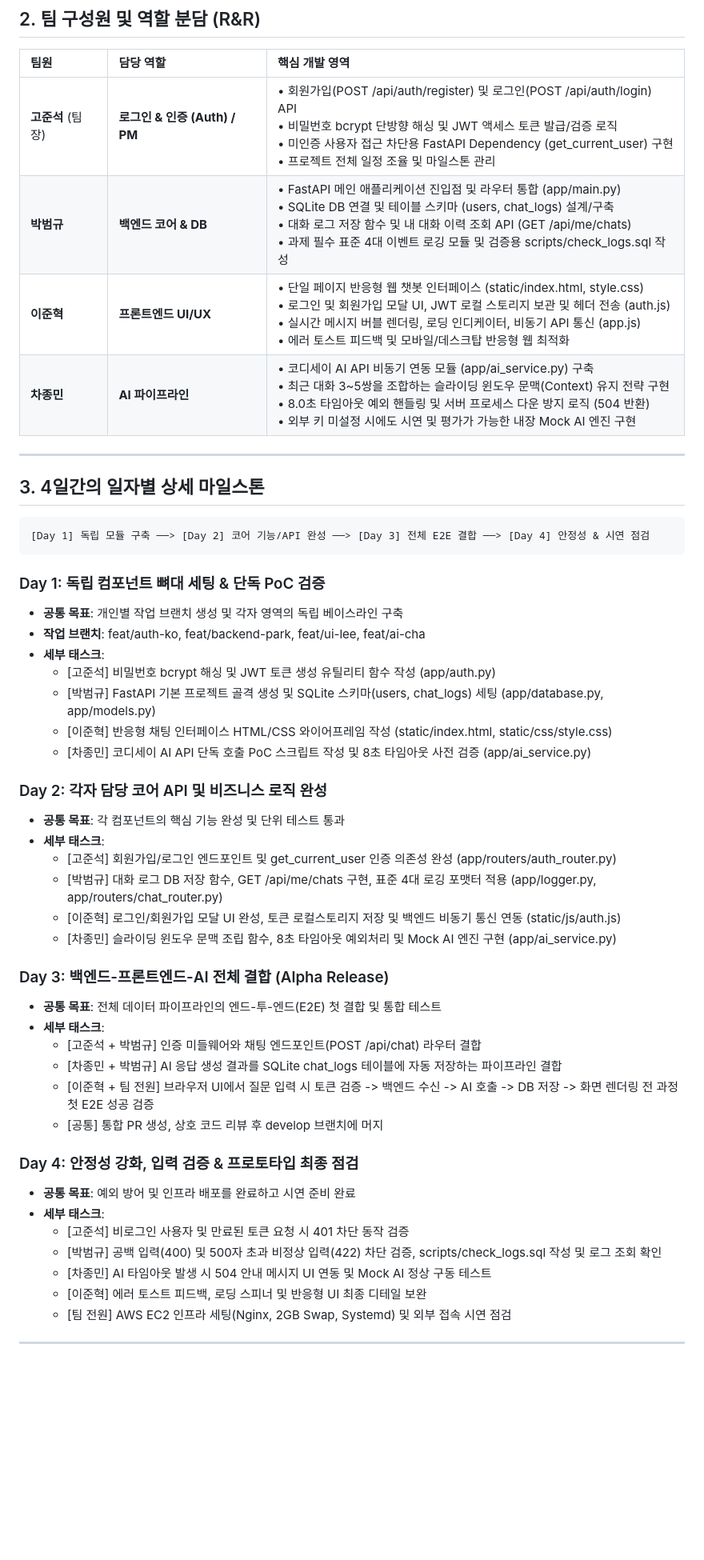
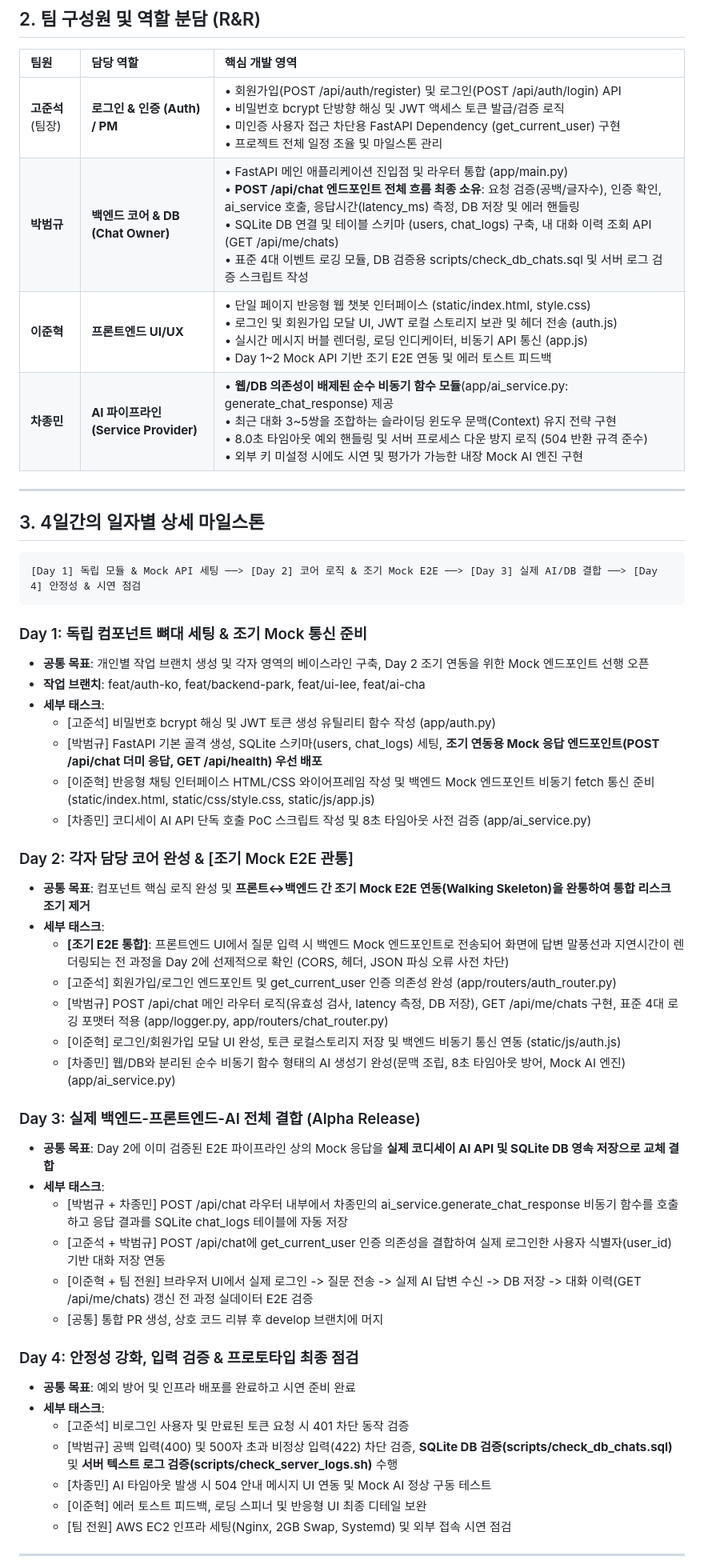
Before and after one commit to AI-SW-Basic-B7-1/7-1, a Markdown page: docs/project_plan.md, the part around one of its changes. Shown at 80% size. GitHub-like rendering; blank space fills up the shorter version.

````diff
--- a/docs/project_plan.md
+++ b/docs/project_plan.md
@@ -25,48 +25,49 @@
 | 팀원 | 담당 역할 | 핵심 개발 영역 |
 | :--- | :--- | :--- |
 | **고준석** (팀장) | **로그인 & 인증 (Auth) / PM** | • 회원가입(POST /api/auth/register) 및 로그인(POST /api/auth/login) API<br>• 비밀번호 bcrypt 단방향 해싱 및 JWT 액세스 토큰 발급/검증 로직<br>• 미인증 사용자 접근 차단용 FastAPI Dependency (get_current_user) 구현<br>• 프로젝트 전체 일정 조율 및 마일스톤 관리 |
-| **박범규** | **백엔드 코어 & DB** | • FastAPI 메인 애플리케이션 진입점 및 라우터 통합 (app/main.py)<br>• SQLite DB 연결 및 테이블 스키마 (users, chat_logs) 설계/구축<br>• 대화 로그 저장 함수 및 내 대화 이력 조회 API (GET /api/me/chats)<br>• 과제 필수 표준 4대 이벤트 로깅 모듈 및 검증용 scripts/check_logs.sql 작성 |
-| **이준혁** | **프론트엔드 UI/UX** | • 단일 페이지 반응형 웹 챗봇 인터페이스 (static/index.html, style.css)<br>• 로그인 및 회원가입 모달 UI, JWT 로컬 스토리지 보관 및 헤더 전송 (auth.js)<br>• 실시간 메시지 버블 렌더링, 로딩 인디케이터, 비동기 API 통신 (app.js)<br>• 에러 토스트 피드백 및 모바일/데스크탑 반응형 웹 최적화 |
-| **차종민** | **AI 파이프라인** | • 코디세이 AI API 비동기 연동 모듈 (app/ai_service.py) 구축<br>• 최근 대화 3~5쌍을 조합하는 슬라이딩 윈도우 문맥(Context) 유지 전략 구현<br>• 8.0초 타임아웃 예외 핸들링 및 서버 프로세스 다운 방지 로직 (504 반환)<br>• 외부 키 미설정 시에도 시연 및 평가가 가능한 내장 Mock AI 엔진 구현 |
+| **박범규** | **백엔드 코어 & DB (Chat Owner)** | • FastAPI 메인 애플리케이션 진입점 및 라우터 통합 (app/main.py)<br>• **POST /api/chat 엔드포인트 전체 흐름 최종 소유**: 요청 검증(공백/글자수), 인증 확인, ai_service 호출, 응답시간(latency_ms) 측정, DB 저장 및 에러 핸들링<br>• SQLite DB 연결 및 테이블 스키마 (users, chat_logs) 구축, 내 대화 이력 조회 API (GET /api/me/chats)<br>• 표준 4대 이벤트 로깅 모듈, DB 검증용 scripts/check_db_chats.sql 및 서버 로그 검증 스크립트 작성 |
+| **이준혁** | **프론트엔드 UI/UX** | • 단일 페이지 반응형 웹 챗봇 인터페이스 (static/index.html, style.css)<br>• 로그인 및 회원가입 모달 UI, JWT 로컬 스토리지 보관 및 헤더 전송 (auth.js)<br>• 실시간 메시지 버블 렌더링, 로딩 인디케이터, 비동기 API 통신 (app.js)<br>• Day 1~2 Mock API 기반 조기 E2E 연동 및 에러 토스트 피드백 |
+| **차종민** | **AI 파이프라인 (Service Provider)** | • **웹/DB 의존성이 배제된 순수 비동기 함수 모듈**(app/ai_service.py: generate_chat_response) 제공<br>• 최근 대화 3~5쌍을 조합하는 슬라이딩 윈도우 문맥(Context) 유지 전략 구현<br>• 8.0초 타임아웃 예외 핸들링 및 서버 프로세스 다운 방지 로직 (504 반환 규격 준수)<br>• 외부 키 미설정 시에도 시연 및 평가가 가능한 내장 Mock AI 엔진 구현 |
 
 ---
 
 ## 3. 4일간의 일자별 상세 마일스톤
 
 ```text
-[Day 1] 독립 모듈 구축 ──> [Day 2] 코어 기능/API 완성 ──> [Day 3] 전체 E2E 결합 ──> [Day 4] 안정성 & 시연 점검
+[Day 1] 독립 모듈 & Mock API 세팅 ──> [Day 2] 코어 로직 & 조기 Mock E2E ──> [Day 3] 실제 AI/DB 결합 ──> [Day 4] 안정성 & 시연 점검
 ```
 
-### Day 1: 독립 컴포넌트 뼈대 세팅 & 단독 PoC 검증
-- **공통 목표**: 개인별 작업 브랜치 생성 및 각자 영역의 독립 베이스라인 구축
+### Day 1: 독립 컴포넌트 뼈대 세팅 & 조기 Mock 통신 준비
+- **공통 목표**: 개인별 작업 브랜치 생성 및 각자 영역의 베이스라인 구축, Day 2 조기 연동을 위한 Mock 엔드포인트 선행 오픈
 - **작업 브랜치**: feat/auth-ko, feat/backend-park, feat/ui-lee, feat/ai-cha
 - **세부 태스크**:
   - [고준석] 비밀번호 bcrypt 해싱 및 JWT 토큰 생성 유틸리티 함수 작성 (app/auth.py)
-  - [박범규] FastAPI 기본 프로젝트 골격 생성 및 SQLite 스키마(users, chat_logs) 세팅 (app/database.py, app/models.py)
-  - [이준혁] 반응형 채팅 인터페이스 HTML/CSS 와이어프레임 작성 (static/index.html, static/css/style.css)
+  - [박범규] FastAPI 기본 골격 생성, SQLite 스키마(users, chat_logs) 세팅, **조기 연동용 Mock 응답 엔드포인트(POST /api/chat 더미 응답, GET /api/health) 우선 배포**
+  - [이준혁] 반응형 채팅 인터페이스 HTML/CSS 와이어프레임 작성 및 백엔드 Mock 엔드포인트 비동기 fetch 통신 준비 (static/index.html, static/css/style.css, static/js/app.js)
   - [차종민] 코디세이 AI API 단독 호출 PoC 스크립트 작성 및 8초 타임아웃 사전 검증 (app/ai_service.py)
 
-### Day 2: 각자 담당 코어 API 및 비즈니스 로직 완성
-- **공통 목표**: 각 컴포넌트의 핵심 기능 완성 및 단위 테스트 통과
+### Day 2: 각자 담당 코어 완성 & [조기 Mock E2E 관통]
+- **공통 목표**: 컴포넌트 핵심 로직 완성 및 **프론트↔백엔드 간 조기 Mock E2E 연동(Walking Skeleton)을 완통하여 통합 리스크 조기 제거**
 - **세부 태스크**:
+  - **[조기 E2E 통합]**: 프론트엔드 UI에서 질문 입력 시 백엔드 Mock 엔드포인트로 전송되어 화면에 답변 말풍선과 지연시간이 렌더링되는 전 과정을 Day 2에 선제적으로 확인 (CORS, 헤더, JSON 파싱 오류 사전 차단)
   - [고준석] 회원가입/로그인 엔드포인트 및 get_current_user 인증 의존성 완성 (app/routers/auth_router.py)
-  - [박범규] 대화 로그 DB 저장 함수, GET /api/me/chats 구현, 표준 4대 로깅 포맷터 적용 (app/logger.py, app/routers/chat_router.py)
+  - [박범규] POST /api/chat 메인 라우터 로직(유효성 검사, latency 측정, DB 저장), GET /api/me/chats 구현, 표준 4대 로깅 포맷터 적용 (app/logger.py, app/routers/chat_router.py)
   - [이준혁] 로그인/회원가입 모달 UI 완성, 토큰 로컬스토리지 저장 및 백엔드 비동기 통신 연동 (static/js/auth.js)
-  - [차종민] 슬라이딩 윈도우 문맥 조립 함수, 8초 타임아웃 예외처리 및 Mock AI 엔진 구현 (app/ai_service.py)
+  - [차종민] 웹/DB와 분리된 순수 비동기 함수 형태의 AI 생성기 완성(문맥 조립, 8초 타임아웃 방어, Mock AI 엔진) (app/ai_service.py)
 
-### Day 3: 백엔드-프론트엔드-AI 전체 결합 (Alpha Release)
-- **공통 목표**: 전체 데이터 파이프라인의 엔드-투-엔드(E2E) 첫 결합 및 통합 테스트
+### Day 3: 실제 백엔드-프론트엔드-AI 전체 결합 (Alpha Release)
+- **공통 목표**: Day 2에 이미 검증된 E2E 파이프라인 상의 Mock 응답을 **실제 코디세이 AI API 및 SQLite DB 영속 저장으로 교체 결합**
 - **세부 태스크**:
-  - [고준석 + 박범규] 인증 미들웨어와 채팅 엔드포인트(POST /api/chat) 라우터 결합
-  - [차종민 + 박범규] AI 응답 생성 결과를 SQLite chat_logs 테이블에 자동 저장하는 파이프라인 결합
-  - [이준혁 + 팀 전원] 브라우저 UI에서 질문 입력 시 토큰 검증 -> 백엔드 수신 -> AI 호출 -> DB 저장 -> 화면 렌더링 전 과정 첫 E2E 성공 검증
+  - [박범규 + 차종민] POST /api/chat 라우터 내부에서 차종민의 ai_service.generate_chat_response 비동기 함수를 호출하고 응답 결과를 SQLite chat_logs 테이블에 자동 저장
+  - [고준석 + 박범규] POST /api/chat에 get_current_user 인증 의존성을 결합하여 실제 로그인한 사용자 식별자(user_id) 기반 대화 저장 연동
+  - [이준혁 + 팀 전원] 브라우저 UI에서 실제 로그인 -> 질문 전송 -> 실제 AI 답변 수신 -> DB 저장 -> 대화 이력(GET /api/me/chats) 갱신 전 과정 실데이터 E2E 검증
   - [공통] 통합 PR 생성, 상호 코드 리뷰 후 develop 브랜치에 머지
 
 ### Day 4: 안정성 강화, 입력 검증 & 프로토타입 최종 점검
 - **공통 목표**: 예외 방어 및 인프라 배포를 완료하고 시연 준비 완료
 - **세부 태스크**:
   - [고준석] 비로그인 사용자 및 만료된 토큰 요청 시 401 차단 동작 검증
-  - [박범규] 공백 입력(400) 및 500자 초과 비정상 입력(422) 차단 검증, scripts/check_logs.sql 작성 및 로그 조회 확인
+  - [박범규] 공백 입력(400) 및 500자 초과 비정상 입력(422) 차단 검증, **SQLite DB 검증(scripts/check_db_chats.sql)** 및 **서버 텍스트 로그 검증(scripts/check_server_logs.sh)** 수행
   - [차종민] AI 타임아웃 발생 시 504 안내 메시지 UI 연동 및 Mock AI 정상 구동 테스트
   - [이준혁] 에러 토스트 피드백, 로딩 스피너 및 반응형 UI 최종 디테일 보완
   - [팀 전원] AWS EC2 인프라 세팅(Nginx, 2GB Swap, Systemd) 및 외부 접속 시연 점검
````
Also changed, not shown: other parts of docs/project_plan.md (+2 -1 lines), README.md (+38 -21 lines).
